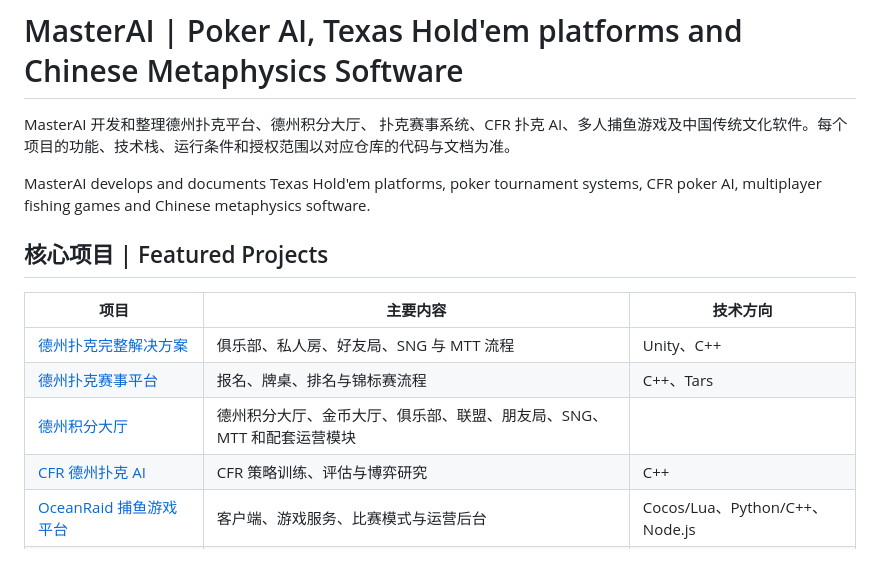
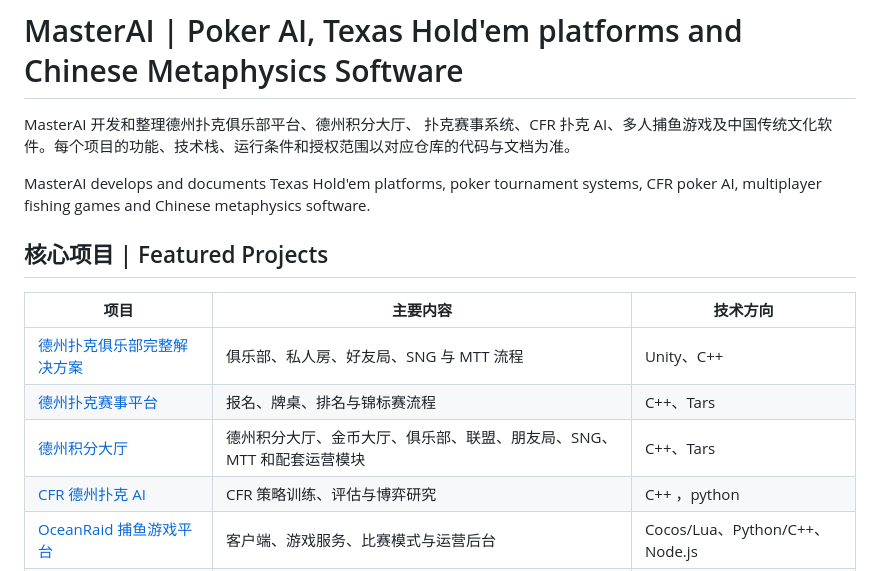
Before and after one commit to masterai-top/masterai-top, a Markdown page: README.md, the part around the change. Rendered like a GitHub page.

```diff
--- a/README.md
+++ b/README.md
@@ -1,6 +1,6 @@
 # MasterAI | Poker AI, Texas Hold'em platforms and Chinese Metaphysics Software
 
-MasterAI 开发和整理德州扑克平台、德州积分大厅、 扑克赛事系统、CFR 扑克 AI、多人捕鱼游戏及中国传统文化软件。每个项目的功能、技术栈、运行条件和授权范围以对应仓库的代码与文档为准。
+MasterAI 开发和整理德州扑克俱乐部平台、德州积分大厅、 扑克赛事系统、CFR 扑克 AI、多人捕鱼游戏及中国传统文化软件。每个项目的功能、技术栈、运行条件和授权范围以对应仓库的代码与文档为准。
 
 MasterAI develops and documents Texas Hold'em platforms, poker tournament systems, CFR poker AI, multiplayer fishing games and Chinese metaphysics software.
 
@@ -8,10 +8,10 @@ MasterAI develops and documents Texas Hold'em platforms, poker tournament system
 
 | 项目 | 主要内容 | 技术方向 |
 | --- | --- | --- |
-| [德州扑克完整解决方案](https://github.com/masterai-top/TexasHoldem-Poker-Complete-Solution) | 俱乐部、私人房、好友局、SNG 与 MTT 流程 | Unity、C++ |
+| [德州扑克俱乐部完整解决方案](https://github.com/masterai-top/TexasHoldem-Poker-Complete-Solution) | 俱乐部、私人房、好友局、SNG 与 MTT 流程 | Unity、C++ |
 | [德州扑克赛事平台](https://github.com/masterai-top/Texas-Holdem-Poker-Tournament-Event-Platform) | 报名、牌桌、排名与锦标赛流程 | C++、Tars |
-| [德州积分大厅](https://github.com/masterai-top/Texas-Hold-em-Points-Lobby) | 德州积分大厅、金币大厅、俱乐部、联盟、朋友局、SNG、MTT 和配套运营模块  |
-| [CFR 德州扑克 AI](https://github.com/masterai-top/cfr-poker-ai-masterai) | CFR 策略训练、评估与博弈研究 | C++ |
+| [德州积分大厅](https://github.com/masterai-top/Texas-Hold-em-Points-Lobby) | 德州积分大厅、金币大厅、俱乐部、联盟、朋友局、SNG、MTT 和配套运营模块  |C++、Tars |
+| [CFR 德州扑克 AI](https://github.com/masterai-top/cfr-poker-ai-masterai) | CFR 策略训练、评估与博弈研究 | C++ ，python|
 | [OceanRaid 捕鱼游戏平台](https://github.com/masterai-top/OceanRaid-Fishing-Game-Platform) | 客户端、游戏服务、比赛模式与运营后台 | Cocos/Lua、Python/C++、Node.js |
 | [八字、紫微与奇门排盘系统](https://github.com/masterai-top/Bazi-Ziwei-Qimen-Dunjia-Divination-System-Source-Code) | 八字、紫微斗数、奇门遁甲及相关排盘流程 | JavaScript |
 
```
